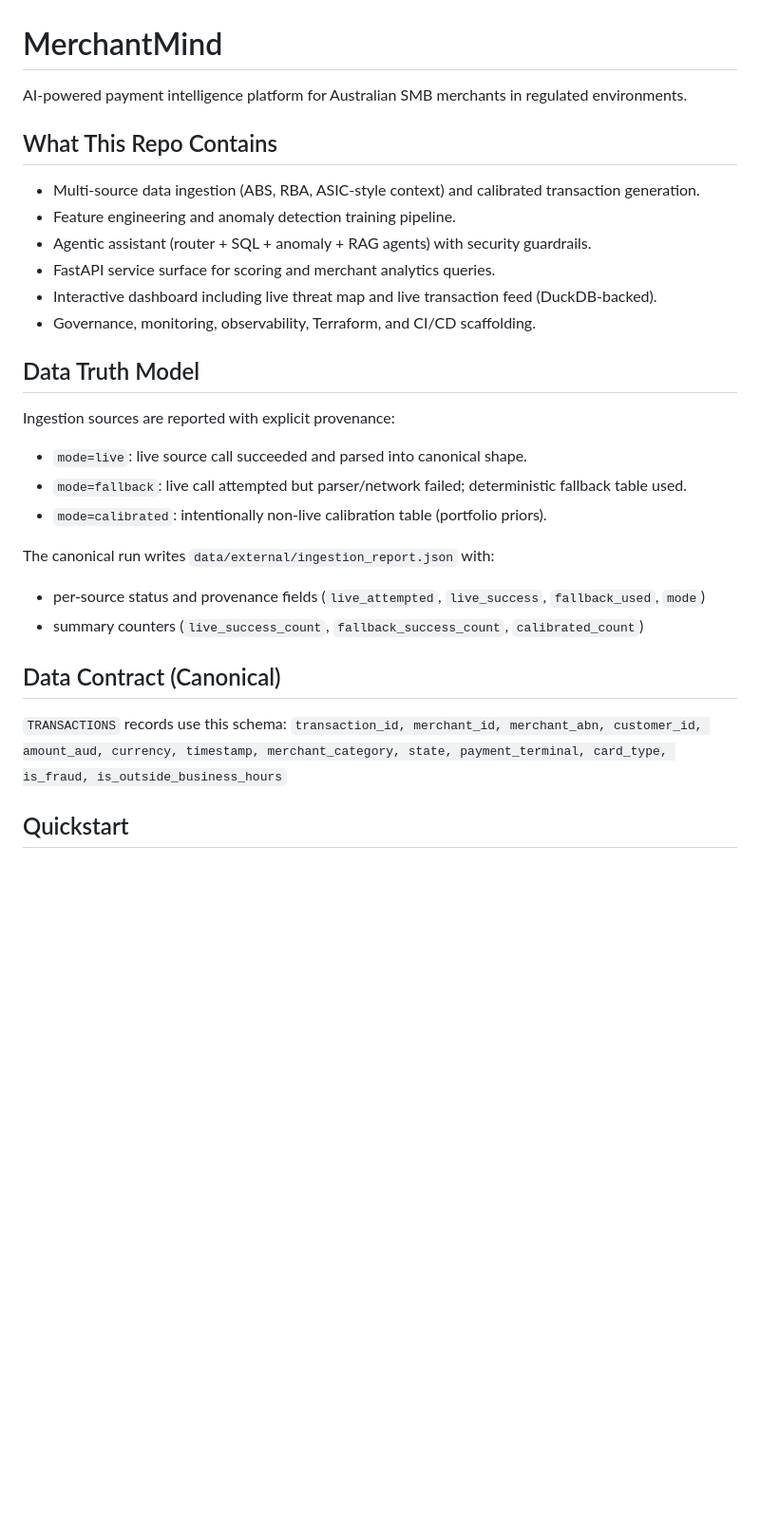
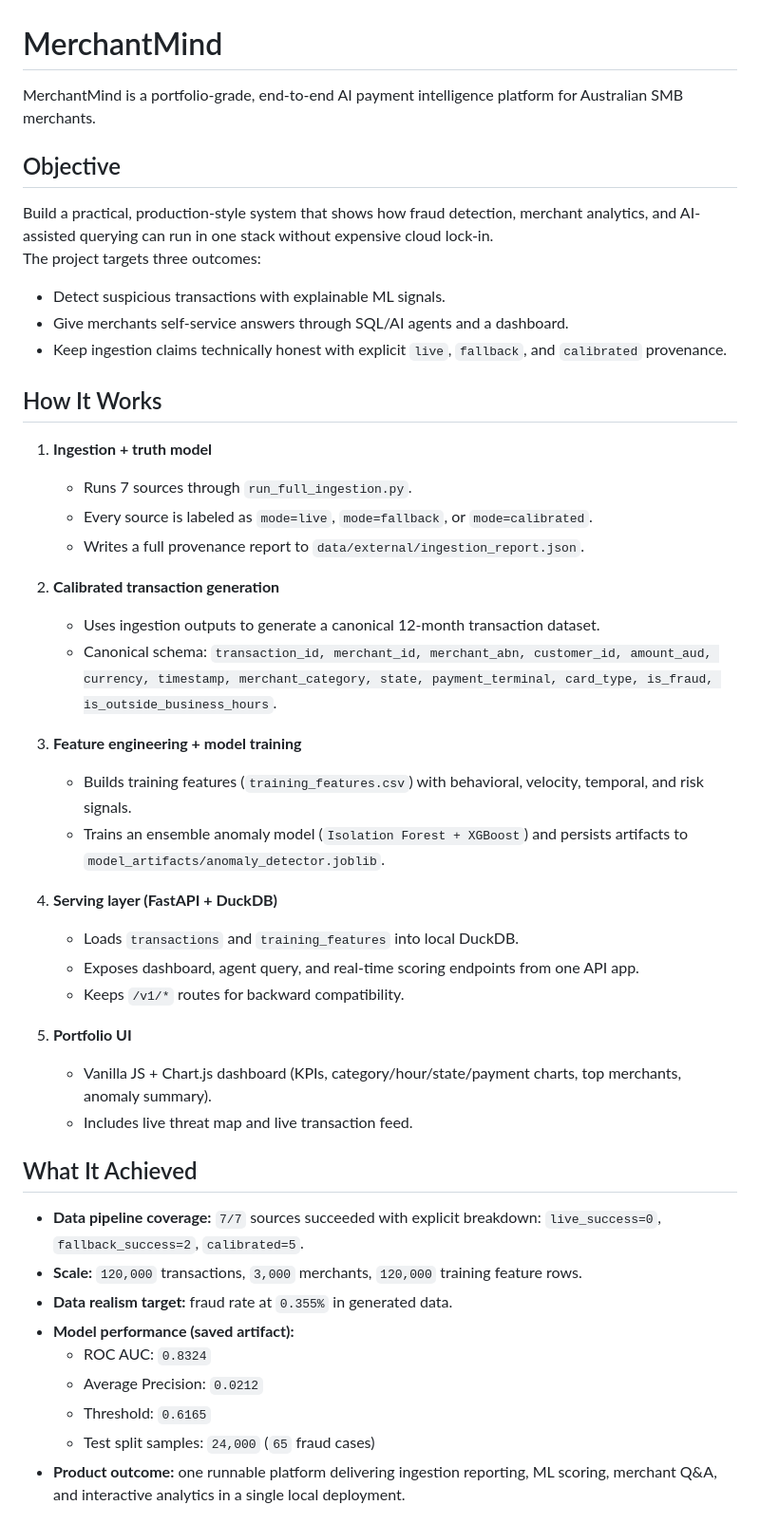
Before and after one commit to ozzy2438/MerchantMind-AI-Powered-Payment-Intelligence-Self-Service-ML-Platform, a Markdown page: README.md, the part around one of its changes. Shown at 95% size. Drawn GitHub-style; blank space fills up the shorter version.

Commit message:
Refactor README for portfolio objective, flow, and outcomes

```diff
--- a/README.md
+++ b/README.md
@@ -1,27 +1,46 @@
 # MerchantMind
 
-AI-powered payment intelligence platform for Australian SMB merchants in regulated environments.
+MerchantMind is a portfolio-grade, end-to-end AI payment intelligence platform for Australian SMB merchants.
 
-## What This Repo Contains
-- Multi-source data ingestion (ABS, RBA, ASIC-style context) and calibrated transaction generation.
-- Feature engineering and anomaly detection training pipeline.
-- Agentic assistant (router + SQL + anomaly + RAG agents) with security guardrails.
-- FastAPI service surface for scoring and merchant analytics queries.
-- Interactive dashboard including live threat map and live transaction feed (DuckDB-backed).
-- Governance, monitoring, observability, Terraform, and CI/CD scaffolding.
+## Objective
+Build a practical, production-style system that shows how fraud detection, merchant analytics, and AI-assisted querying can run in one stack without expensive cloud lock-in.
+The project targets three outcomes:
+- Detect suspicious transactions with explainable ML signals.
+- Give merchants self-service answers through SQL/AI agents and a dashboard.
+- Keep ingestion claims technically honest with explicit `live`, `fallback`, and `calibrated` provenance.
 
-## Data Truth Model
-Ingestion sources are reported with explicit provenance:
-- `mode=live`: live source call succeeded and parsed into canonical shape.
-- `mode=fallback`: live call attempted but parser/network failed; deterministic fallback table used.
-- `mode=calibrated`: intentionally non-live calibration table (portfolio priors).
+## How It Works
+1. **Ingestion + truth model**
+   - Runs 7 sources through `run_full_ingestion.py`.
+   - Every source is labeled as `mode=live`, `mode=fallback`, or `mode=calibrated`.
+   - Writes a full provenance report to `data/external/ingestion_report.json`.
 
-The canonical run writes `data/external/ingestion_report.json` with:
-- per-source status and provenance fields (`live_attempted`, `live_success`, `fallback_used`, `mode`)
-- summary counters (`live_success_count`, `fallback_success_count`, `calibrated_count`)
+2. **Calibrated transaction generation**
+   - Uses ingestion outputs to generate a canonical 12-month transaction dataset.
+   - Canonical schema:
+   `transaction_id, merchant_id, merchant_abn, customer_id, amount_aud, currency, timestamp, merchant_category, state, payment_terminal, card_type, is_fraud, is_outside_business_hours`.
 
-## Data Contract (Canonical)
-`TRANSACTIONS` records use this schema:
-`transaction_id, merchant_id, merchant_abn, customer_id, amount_aud, currency, timestamp, merchant_category, state, payment_terminal, card_type, is_fraud, is_outside_business_hours`
+3. **Feature engineering + model training**
+   - Builds training features (`training_features.csv`) with behavioral, velocity, temporal, and risk signals.
+   - Trains an ensemble anomaly model (`Isolation Forest + XGBoost`) and persists artifacts to `model_artifacts/anomaly_detector.joblib`.
 
-## Quickstart
+4. **Serving layer (FastAPI + DuckDB)**
+   - Loads `transactions` and `training_features` into local DuckDB.
+   - Exposes dashboard, agent query, and real-time scoring endpoints from one API app.
+   - Keeps `/v1/*` routes for backward compatibility.
+
+5. **Portfolio UI**
+   - Vanilla JS + Chart.js dashboard (KPIs, category/hour/state/payment charts, top merchants, anomaly summary).
+   - Includes live threat map and live transaction feed.
+
+## What It Achieved
+- **Data pipeline coverage:** `7/7` sources succeeded with explicit breakdown: `live_success=0`, `fallback_success=2`, `calibrated=5`.
+- **Scale:** `120,000` transactions, `3,000` merchants, `120,000` training feature rows.
+- **Data realism target:** fraud rate at `0.355%` in generated data.
+- **Model performance (saved artifact):**
+  - ROC AUC: `0.8324`
+  - Average Precision: `0.0212`
+  - Threshold: `0.6165`
+  - Test split samples: `24,000` (`65` fraud cases)
+- **Product outcome:** one runnable platform delivering ingestion reporting, ML scoring, merchant Q&A, and interactive analytics in a single local deployment.
+
```
Also changed, not shown: other parts of README.md (+25 -40 lines).
